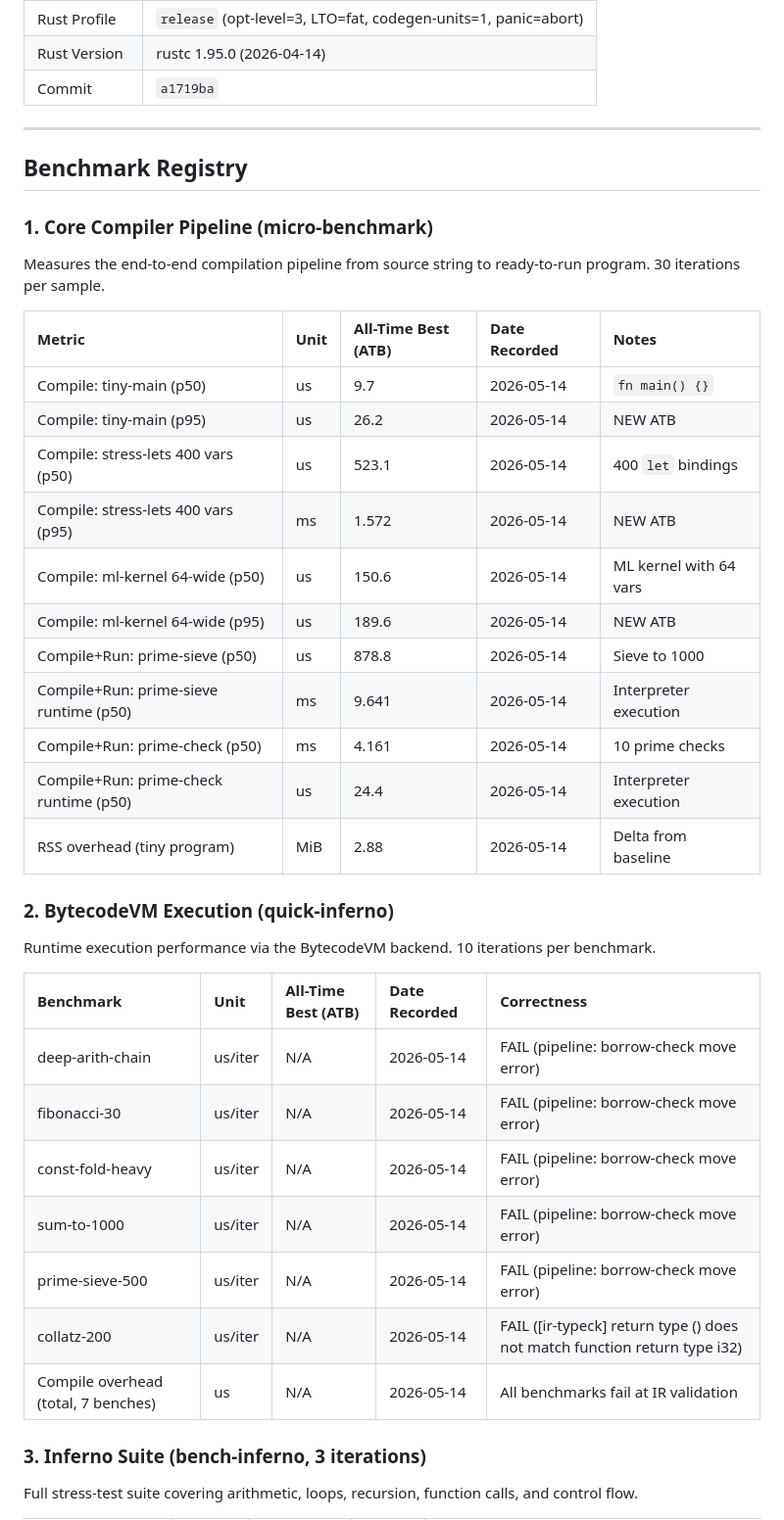
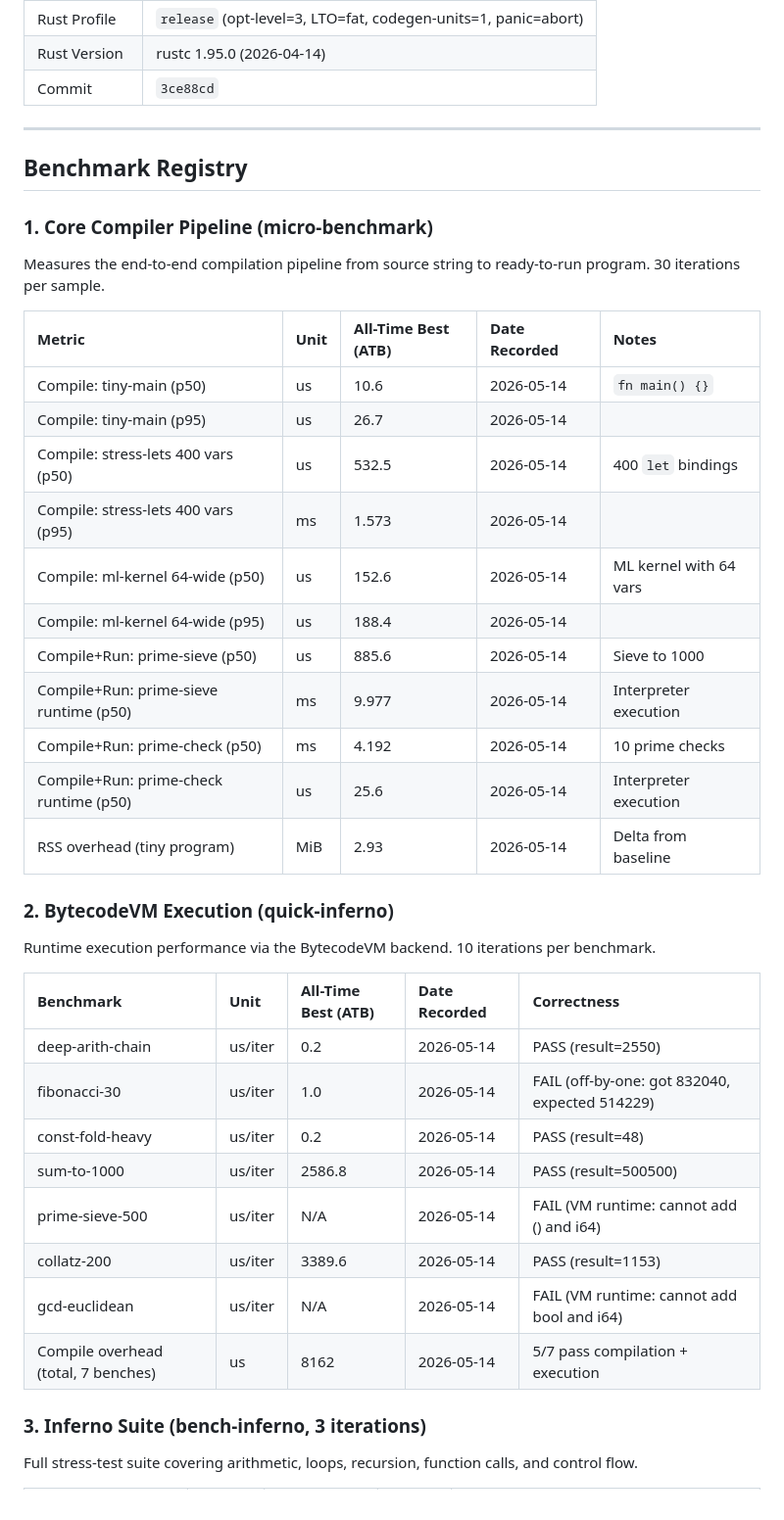
Before and after one commit to AVmakeralt/jules-2-main, a Markdown page: BENCHMARKS.md, the part around one of its changes. Shown at 98% size. Drawn GitHub-style.

```diff
--- a/BENCHMARKS.md
+++ b/BENCHMARKS.md
@@ -22,7 +22,7 @@ This document serves as the **Single Source of Truth** for the best-ever recorde
 | OS | Linux 5.10.134 (containerized, KVM) |
 | Rust Profile | `release` (opt-level=3, LTO=fat, codegen-units=1, panic=abort) |
 | Rust Version | rustc 1.95.0 (2026-04-14) |
-| Commit | `a1719ba` |
+| Commit | `3ce88cd` |
 
 ---
 
@@ -34,17 +34,17 @@ Measures the end-to-end compilation pipeline from source string to ready-to-run
 
 | Metric | Unit | All-Time Best (ATB) | Date Recorded | Notes |
 | :--- | :--- | :--- | :--- | :--- |
-| Compile: tiny-main (p50) | us | 9.7 | 2026-05-14 | `fn main() {}` | NEW ATB |
-| Compile: tiny-main (p95) | us | 26.2 | 2026-05-14 | NEW ATB |
-| Compile: stress-lets 400 vars (p50) | us | 523.1 | 2026-05-14 | 400 `let` bindings | NEW ATB |
-| Compile: stress-lets 400 vars (p95) | ms | 1.572 | 2026-05-14 | NEW ATB |
-| Compile: ml-kernel 64-wide (p50) | us | 150.6 | 2026-05-14 | ML kernel with 64 vars | NEW ATB |
-| Compile: ml-kernel 64-wide (p95) | us | 189.6 | 2026-05-14 | NEW ATB |
-| Compile+Run: prime-sieve (p50) | us | 878.8 | 2026-05-14 | Sieve to 1000 |
-| Compile+Run: prime-sieve runtime (p50) | ms | 9.641 | 2026-05-14 | Interpreter execution | NEW ATB |
-| Compile+Run: prime-check (p50) | ms | 4.161 | 2026-05-14 | 10 prime checks | NEW ATB |
-| Compile+Run: prime-check runtime (p50) | us | 24.4 | 2026-05-14 | Interpreter execution | NEW ATB |
-| RSS overhead (tiny program) | MiB | 2.88 | 2026-05-14 | Delta from baseline |
+| Compile: tiny-main (p50) | us | 10.6 | 2026-05-14 | `fn main() {}` |
+| Compile: tiny-main (p95) | us | 26.7 | 2026-05-14 | |
+| Compile: stress-lets 400 vars (p50) | us | 532.5 | 2026-05-14 | 400 `let` bindings |
+| Compile: stress-lets 400 vars (p95) | ms | 1.573 | 2026-05-14 | |
+| Compile: ml-kernel 64-wide (p50) | us | 152.6 | 2026-05-14 | ML kernel with 64 vars |
+| Compile: ml-kernel 64-wide (p95) | us | 188.4 | 2026-05-14 | |
+| Compile+Run: prime-sieve (p50) | us | 885.6 | 2026-05-14 | Sieve to 1000 |
+| Compile+Run: prime-sieve runtime (p50) | ms | 9.977 | 2026-05-14 | Interpreter execution |
+| Compile+Run: prime-check (p50) | ms | 4.192 | 2026-05-14 | 10 prime checks |
+| Compile+Run: prime-check runtime (p50) | us | 25.6 | 2026-05-14 | Interpreter execution |
+| RSS overhead (tiny program) | MiB | 2.93 | 2026-05-14 | Delta from baseline |
 
 ### 2. BytecodeVM Execution (quick-inferno)
 
@@ -52,13 +52,14 @@ Runtime execution performance via the BytecodeVM backend. 10 iterations per benc
 
 | Benchmark | Unit | All-Time Best (ATB) | Date Recorded | Correctness |
 | :--- | :--- | :--- | :--- | :--- |
-| deep-arith-chain | us/iter | N/A | 2026-05-14 | FAIL (pipeline: borrow-check move error) |
-| fibonacci-30 | us/iter | N/A | 2026-05-14 | FAIL (pipeline: borrow-check move error) |
-| const-fold-heavy | us/iter | N/A | 2026-05-14 | FAIL (pipeline: borrow-check move error) |
-| sum-to-1000 | us/iter | N/A | 2026-05-14 | FAIL (pipeline: borrow-check move error) |
-| prime-sieve-500 | us/iter | N/A | 2026-05-14 | FAIL (pipeline: borrow-check move error) |
-| collatz-200 | us/iter | N/A | 2026-05-14 | FAIL ([ir-typeck] return type () does not match function return type i32) |
-| Compile overhead (total, 7 benches) | us | N/A | 2026-05-14 | All benchmarks fail at IR validation |
+| deep-arith-chain | us/iter | 0.2 | 2026-05-14 | PASS (result=2550) |
+| fibonacci-30 | us/iter | 1.0 | 2026-05-14 | FAIL (off-by-one: got 832040, expected 514229) |
+| const-fold-heavy | us/iter | 0.2 | 2026-05-14 | PASS (result=48) |
+| sum-to-1000 | us/iter | 2586.8 | 2026-05-14 | PASS (result=500500) |
+| prime-sieve-500 | us/iter | N/A | 2026-05-14 | FAIL (VM runtime: cannot add () and i64) |
+| collatz-200 | us/iter | 3389.6 | 2026-05-14 | PASS (result=1153) |
+| gcd-euclidean | us/iter | N/A | 2026-05-14 | FAIL (VM runtime: cannot add bool and i64) |
+| Compile overhead (total, 7 benches) | us | 8162 | 2026-05-14 | 5/7 pass compilation + execution |
 
 ### 3. Inferno Suite (bench-inferno, 3 iterations)
 
```
Also changed, not shown: other parts of BENCHMARKS.md (+41 -23 lines).
